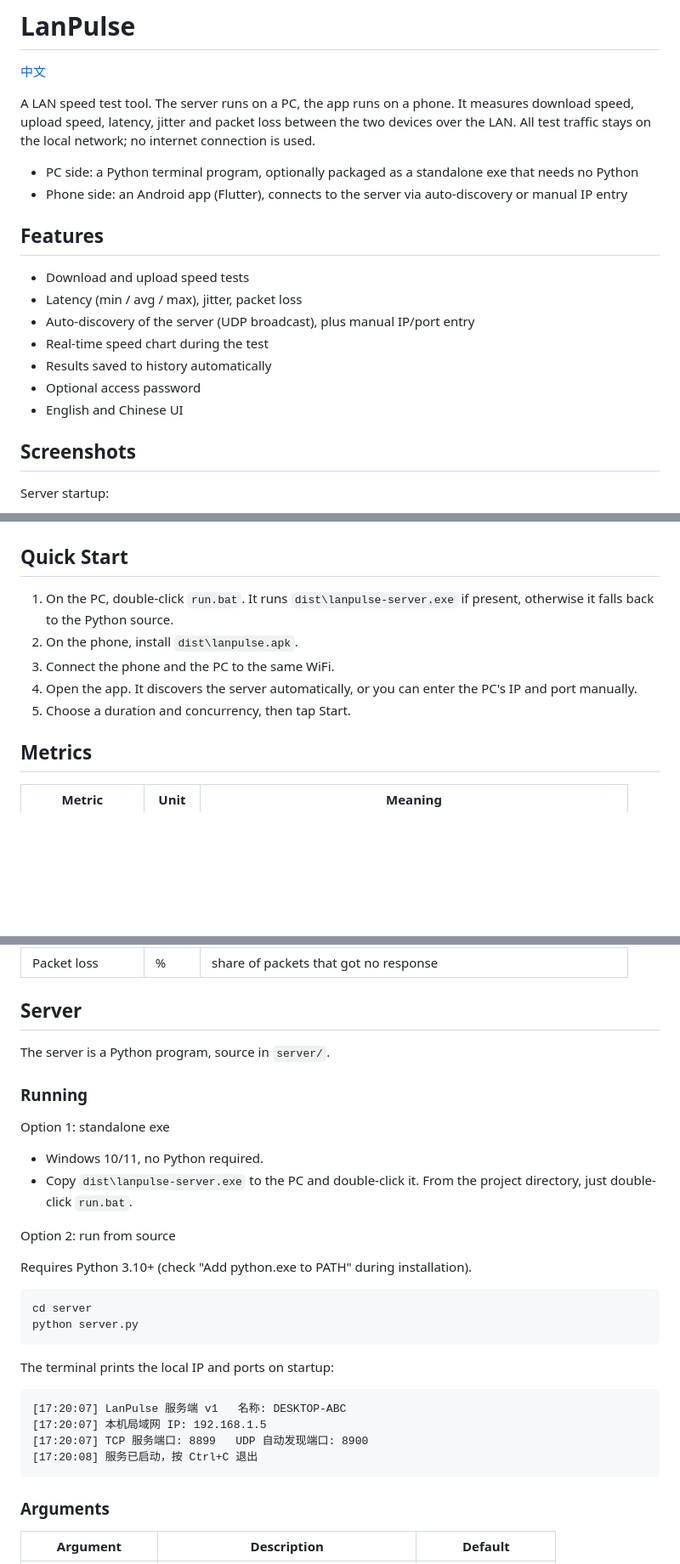
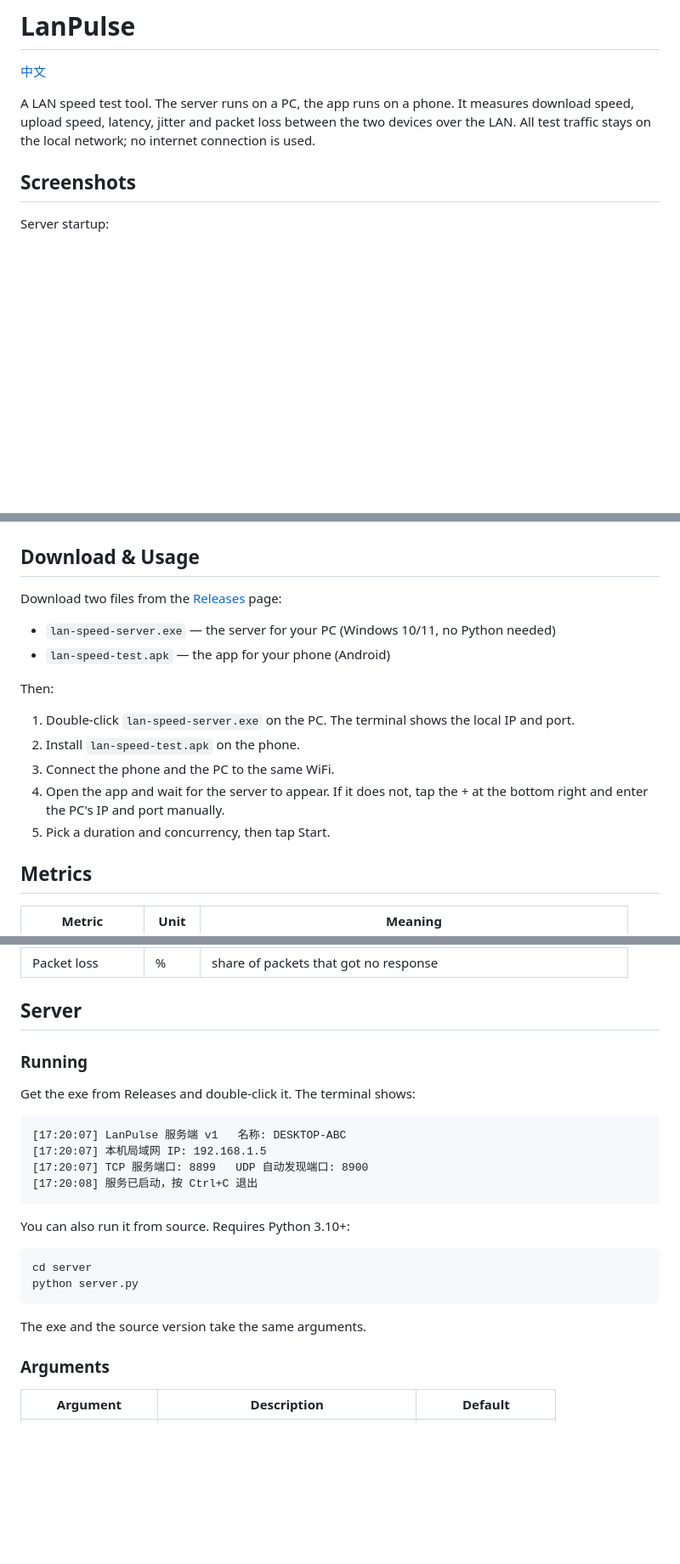
Before and after one commit to qutten/LanPulse, a Markdown page: README.en.md, 3 parts joined by grey strips. Shown at 85% size. GitHub-like rendering; blank space fills up the shorter version.

````diff
--- a/README.en.md
+++ b/README.en.md
@@ -3,19 +3,6 @@
 [中文](./README.md)
 
 A LAN speed test tool. The server runs on a PC, the app runs on a phone. It measures download speed, upload speed, latency, jitter and packet loss between the two devices over the LAN. All test traffic stays on the local network; no internet connection is used.
-
-- PC side: a Python terminal program, optionally packaged as a standalone exe that needs no Python
-- Phone side: an Android app (Flutter), connects to the server via auto-discovery or manual IP entry
-
-## Features
-
-- Download and upload speed tests
-- Latency (min / avg / max), jitter, packet loss
-- Auto-discovery of the server (UDP broadcast), plus manual IP/port entry
-- Real-time speed chart during the test
-- Results saved to history automatically
-- Optional access password
-- English and Chinese UI
 
 ## Screenshots
 
@@ -27,13 +14,20 @@ Server startup:
 | --- | --- | --- |
 | ![App home](docs/screenshots/app-home.jpg) | ![Speed test](docs/screenshots/app-speed.jpg) | ![Result](docs/screenshots/app-result.jpg) |
 
-## Quick Start
+## Download & Usage
 
-1. On the PC, double-click `run.bat`. It runs `dist\lanpulse-server.exe` if present, otherwise it falls back to the Python source.
-2. On the phone, install `dist\lanpulse.apk`.
+Download two files from the [Releases](https://github.com/qutten/Demo/releases/latest) page:
+
+- `lan-speed-server.exe` — the server for your PC (Windows 10/11, no Python needed)
+- `lan-speed-test.apk` — the app for your phone (Android)
+
+Then:
+
+1. Double-click `lan-speed-server.exe` on the PC. The terminal shows the local IP and port.
+2. Install `lan-speed-test.apk` on the phone.
 3. Connect the phone and the PC to the same WiFi.
-4. Open the app. It discovers the server automatically, or you can enter the PC's IP and port manually.
-5. Choose a duration and concurrency, then tap Start.
+4. Open the app and wait for the server to appear. If it does not, tap the + at the bottom right and enter the PC's IP and port manually.
+5. Pick a duration and concurrency, then tap Start.
 
 ## Metrics
 
@@ -47,25 +41,9 @@ Server startup:
 
 ## Server
 
-The server is a Python program, source in `server/`.
-
 ### Running
 
-Option 1: standalone exe
-
-- Windows 10/11, no Python required.
-- Copy `dist\lanpulse-server.exe` to the PC and double-click it. From the project directory, just double-click `run.bat`.
-
-Option 2: run from source
-
-Requires Python 3.10+ (check "Add python.exe to PATH" during installation).
-
-```
-cd server
-python server.py
-```
-
-The terminal prints the local IP and ports on startup:
+Get the exe from Releases and double-click it. The terminal shows:
 
 ```
 [17:20:07] LanPulse 服务端 v1   名称: DESKTOP-ABC
@@ -73,6 +51,15 @@ The terminal prints the local IP and ports on startup:
 [17:20:07] TCP 服务端口: 8899   UDP 自动发现端口: 8900
 [17:20:08] 服务已启动，按 Ctrl+C 退出
 ```
+
+You can also run it from source. Requires Python 3.10+:
+
+```
+cd server
+python server.py
+```
+
+The exe and the source version take the same arguments.
 
 ### Arguments
 
````
Also changed, not shown: other parts of README.en.md (+14 -45 lines), README.md (+39 -83 lines).
